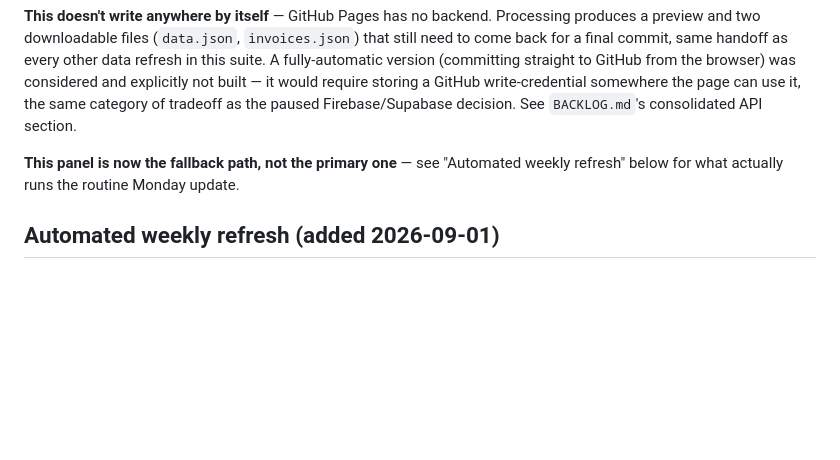
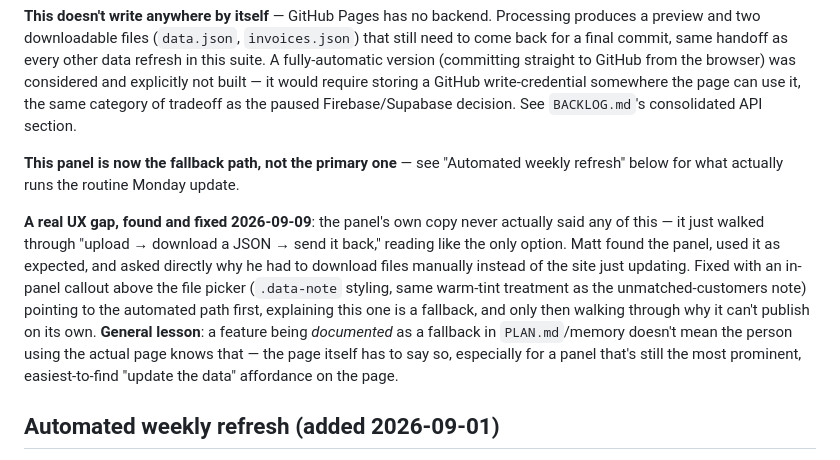
Before and after one commit to j3yarbr/embassy-market-intelligence-plan, a Markdown page: docs/PLAN.md, the part around the change. Rendered like a GitHub page; blank space fills up the shorter version.

Commit message:
Document the Update Data panel confusion and fix
Matt found the panel, used it as its old copy implied he should,
and asked why the site doesn't just update itself - the panel never
said the automated path already does exactly that.

```diff
--- a/docs/PLAN.md
+++ b/docs/PLAN.md
@@ -213,6 +213,8 @@ Since the report is always "All Dates," every upload is a **full rebuild**, not
 
 **This panel is now the fallback path, not the primary one** — see "Automated weekly refresh" below for what actually runs the routine Monday update.
 
+**A real UX gap, found and fixed 2026-09-09**: the panel's own copy never actually said any of this — it just walked through "upload → download a JSON → send it back," reading like the only option. Matt found the panel, used it as expected, and asked directly why he had to download files manually instead of the site just updating. Fixed with an in-panel callout above the file picker (`.data-note` styling, same warm-tint treatment as the unmatched-customers note) pointing to the automated path first, explaining this one is a fallback, and only then walking through why it can't publish on its own. **General lesson**: a feature being *documented* as a fallback in `PLAN.md`/memory doesn't mean the person using the actual page knows that — the page itself has to say so, especially for a panel that's still the most prominent, easiest-to-find "update the data" affordance on the page.
+
 ## Automated weekly refresh (added 2026-09-01)
 
 Matt's real ask, once he saw the manual panel in action: "select a file, upload, and the financials refresh" — no browser step, no downloading two files and handing them back. Since the download-and-commit handoff exists only because a public page can't safely hold a GitHub write-credential, the fix is to have **Claude Code do the publishing itself**, using its own already-granted git access — not a credential embedded in the page.
```
